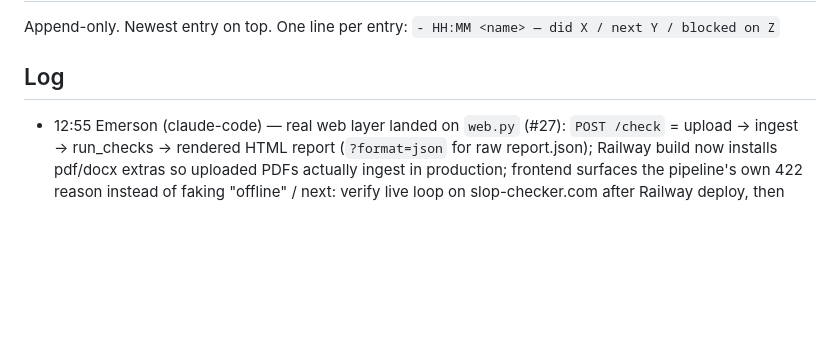
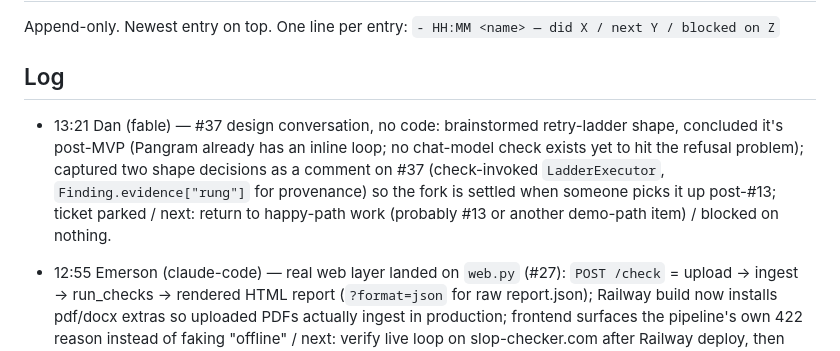
Before and after one commit to nawagner/SlopChecker, a Markdown page: STATUS.md, the part around the change. Drawn GitHub-style; blank space fills up the shorter version.

```diff
--- a/STATUS.md
+++ b/STATUS.md
@@ -4,6 +4,8 @@ Append-only. Newest entry on top. One line per entry:
 `- HH:MM <name> — did X / next Y / blocked on Z`
 
 ## Log
+
+- 13:21 Dan (fable) — #37 design conversation, no code: brainstormed retry-ladder shape, concluded it's post-MVP (Pangram already has an inline loop; no chat-model check exists yet to hit the refusal problem); captured two shape decisions as a comment on #37 (check-invoked `LadderExecutor`, `Finding.evidence["rung"]` for provenance) so the fork is settled when someone picks it up post-#13; ticket parked / next: return to happy-path work (probably #13 or another demo-path item) / blocked on nothing.
 
 - 12:55 Emerson (claude-code) — real web layer landed on `web.py` (#27): `POST /check` = upload → ingest → run_checks → rendered HTML report (`?format=json` for raw report.json); Railway build now installs pdf/docx extras so uploaded PDFs actually ingest in production; frontend surfaces the pipeline's own 422 reason instead of faking "offline" / next: verify live loop on slop-checker.com after Railway deploy, then demo scenario #25 / blocked on nothing
 
```
Also changed, not shown: ai-log/2026-07-31-danparshall-37-ladder-design.md (added, +82 -0 lines).
